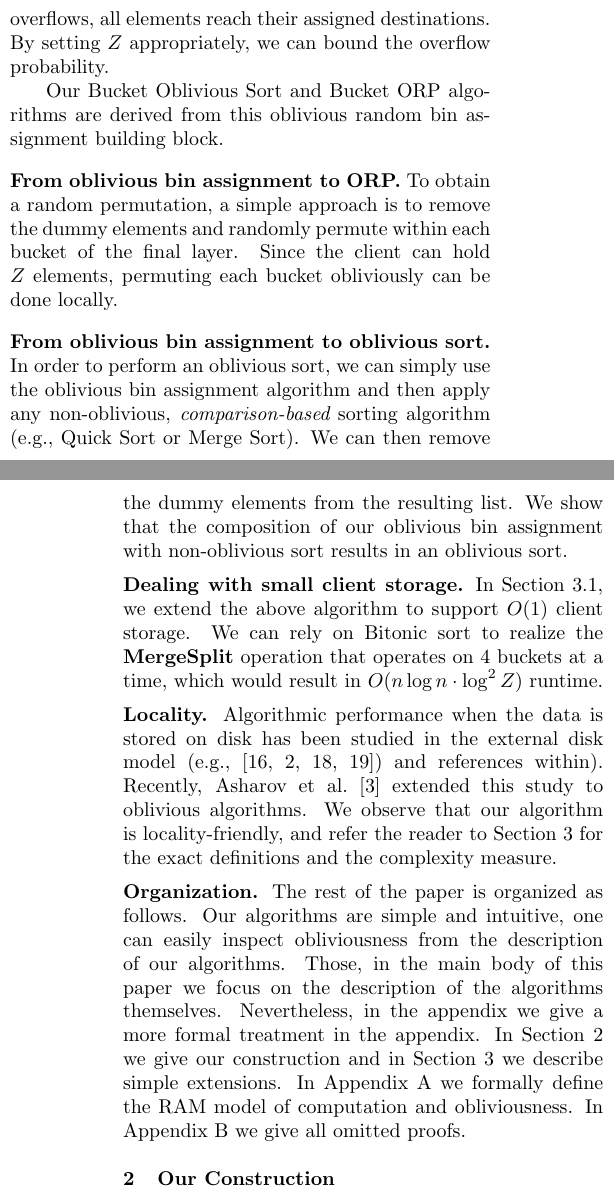
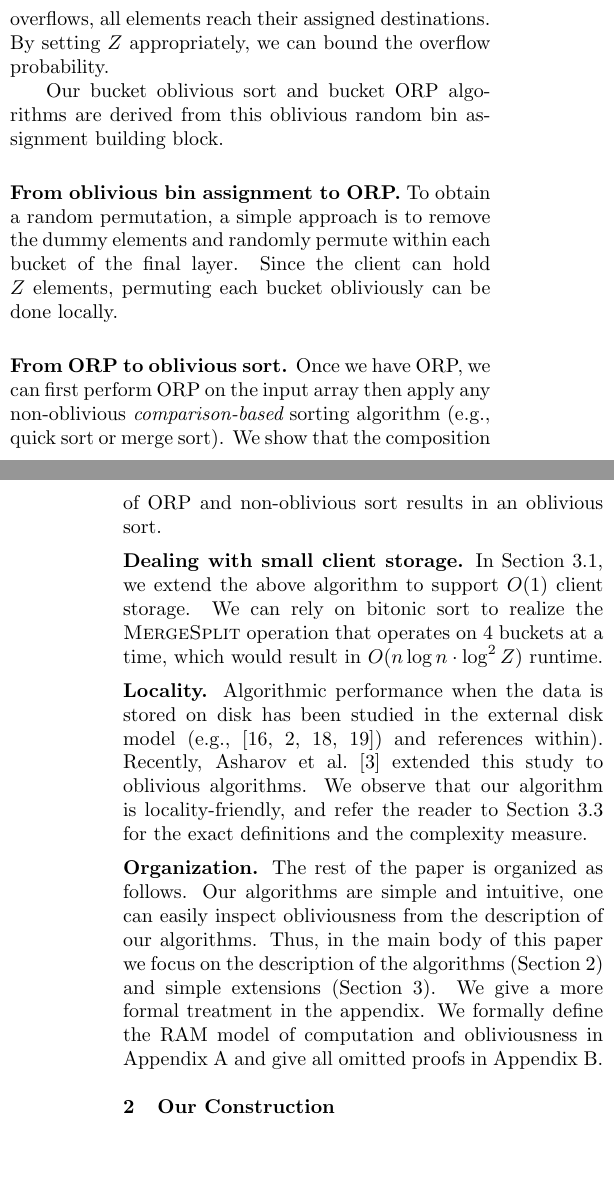
Before and after one commit to renling/BucketSort, a LaTeX paper (main.tex, which reads intro.tex): two parts of the columns of pages 2 and 3 of 7, joined at a grey line, cut so that both start at the same text, the shorter picture padded with empty space. Compiled offline with pdfLaTeX.

Commit message:
lower case sorts, orp then sort in intro

```diff
--- a/intro.tex
+++ b/intro.tex
@@ -90,7 +90,7 @@ We refer readers to Figure~\ref{fig:radix-sort} for a graphical illustration.
 
 The above algorithm is clearly oblivious, as the order in which the client reads and writes the buckets is fixed and independent of the input array. If no bucket overflows, all elements reach their assigned destinations. By setting $Z$ appropriately, we can bound the overflow probability.
 
-Our Bucket Oblivious Sort and Bucket ORP algorithms are derived from
+Our bucket oblivious sort and bucket ORP algorithms are derived from
 this oblivious random bin assignment building block.
 
 \paragraph{From oblivious bin assignment to ORP.}
@@ -100,26 +100,24 @@ within each bucket of the final layer.
 Since the client can hold $Z$ elements, permuting each bucket
 obliviously can be done locally.
 
-\paragraph{From oblivious bin assignment to oblivious sort.}
-In order to perform an oblivious sort, we can simply use the oblivious bin assignment algorithm and then
-apply any non-oblivious,
-{\it comparison-based} sorting algorithm (e.g., Quick Sort or
-Merge Sort). We can then remove the dummy elements from the
-resulting list. We show that the composition of our oblivious bin assignment with non-oblivious sort results in an oblivious sort.
+\paragraph{From ORP to oblivious sort.}
+Once we have ORP, we can first perform ORP on the input array then apply any non-oblivious
+{\it comparison-based} sorting algorithm (e.g., quick sort or
+merge sort). We show that the composition of ORP and non-oblivious sort results in an oblivious sort.
 
 \paragraph{Dealing with small client storage.}
 In Section~\ref{sec:O1client}, we extend the above algorithm
 to support $O(1)$ client storage.
-We can rely on
-Bitonic sort to realize the ${\bf MergeSplit}$ operation that operates on 4 buckets at a time,
-which would result in $O(n\log n\cdot \log^2 Z)$
-runtime. % but has good concrete performance.
+We can rely on bitonic sort to realize the \textsc{MergeSplit} operation that operates on 4 buckets at a time,
+which would result in $O(n\log n\cdot \log^2 Z)$ runtime.
 
-\paragraph{Locality.} Algorithmic performance when the data is stored on disk has been studied in the external disk model (e.g.,~\cite{RuemmlerW94,ArgeFGV97,Vitter01,Vitter06}) and references within). Recently, Asharov et al.~\cite{AsharovCNPRS19} extended this study to oblivious algorithms.  We observe that our algorithm is locality-friendly, and refer the reader to Section~\ref{sec:extensions} for the exact definitions and the complexity measure.
+\paragraph{Locality.} Algorithmic performance when the data is stored on disk has been studied in the external disk model (e.g.,~\cite{RuemmlerW94,ArgeFGV97,Vitter01,Vitter06}) and references within). Recently, Asharov et al.~\cite{AsharovCNPRS19} extended this study to oblivious algorithms.  We observe that our algorithm is locality-friendly, and refer the reader to Section~\ref{sec:locality} for the exact definitions and the complexity measure.
 
 
 \paragraph{Organization.}
-The rest of the paper is organized as follows. Our algorithms are simple and intuitive, one can easily inspect obliviousness from the description of our algorithms. Those, in the main body of this paper we focus on the description of the algorithms themselves. Nevertheless, in the appendix we give a more formal treatment in the appendix. In Section~\ref{sec:construction} we give our construction and in Section~\ref{sec:extensions} we describe simple extensions. In Appendix~\ref{sec:defs} we formally define the RAM model of computation and obliviousness. In Appendix~\ref{appx:formal} we give all omitted proofs.
+The rest of the paper is organized as follows. Our algorithms are simple and intuitive, one can easily inspect obliviousness from the description of our algorithms. Thus, in the main body of this paper we focus on the description of the algorithms (Section~\ref{sec:construction}) and simple extensions (Section~\ref{sec:extensions}).
+We give a more formal treatment in the appendix.
+We formally define the RAM model of computation and obliviousness in Appendix~\ref{sec:defs} and give all omitted proofs in Appendix~\ref{appx:formal}.
 
 %
 %
```
Also changed, not shown: extension.tex (+1 -1 lines), intro.tex (12 more changed lines).
